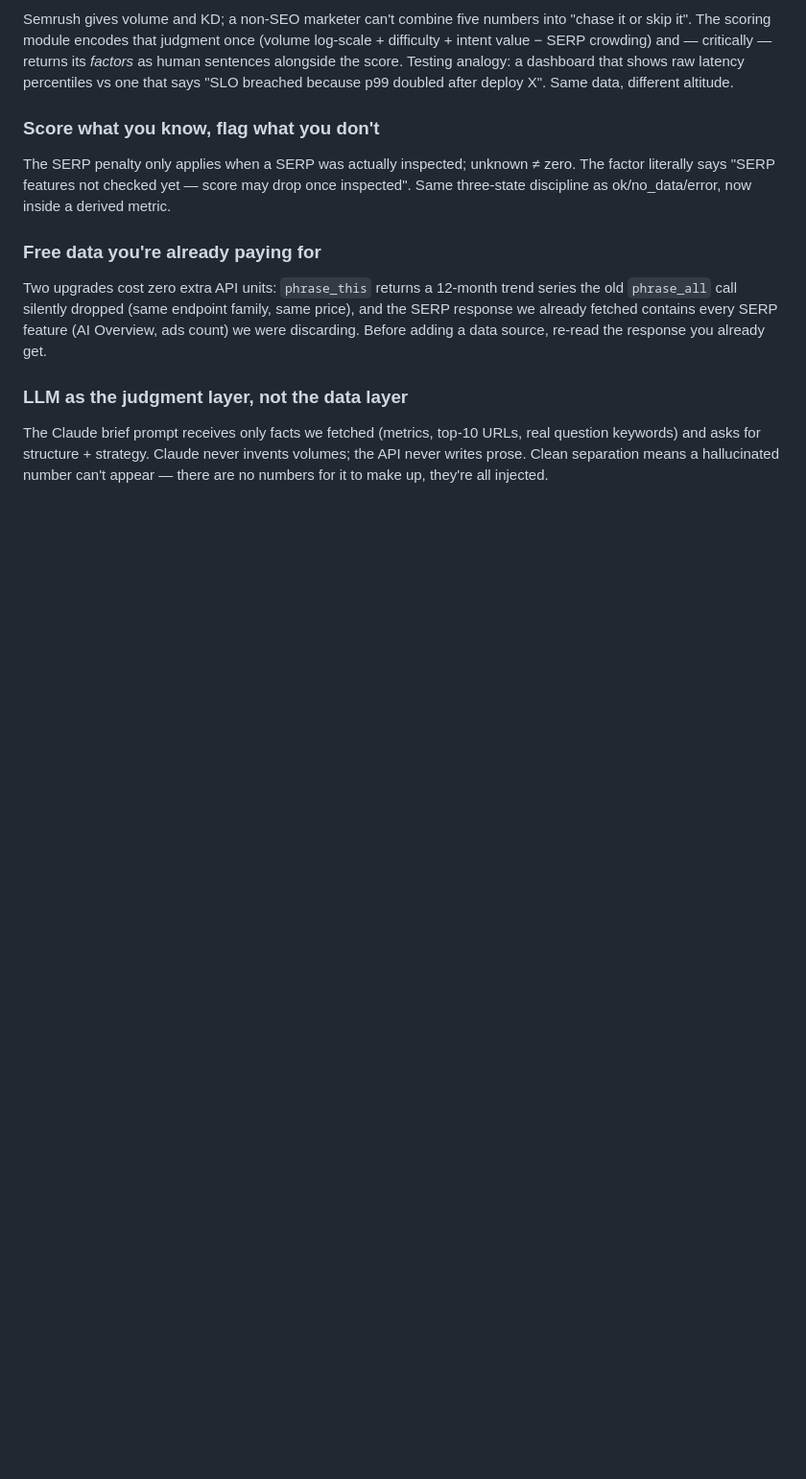
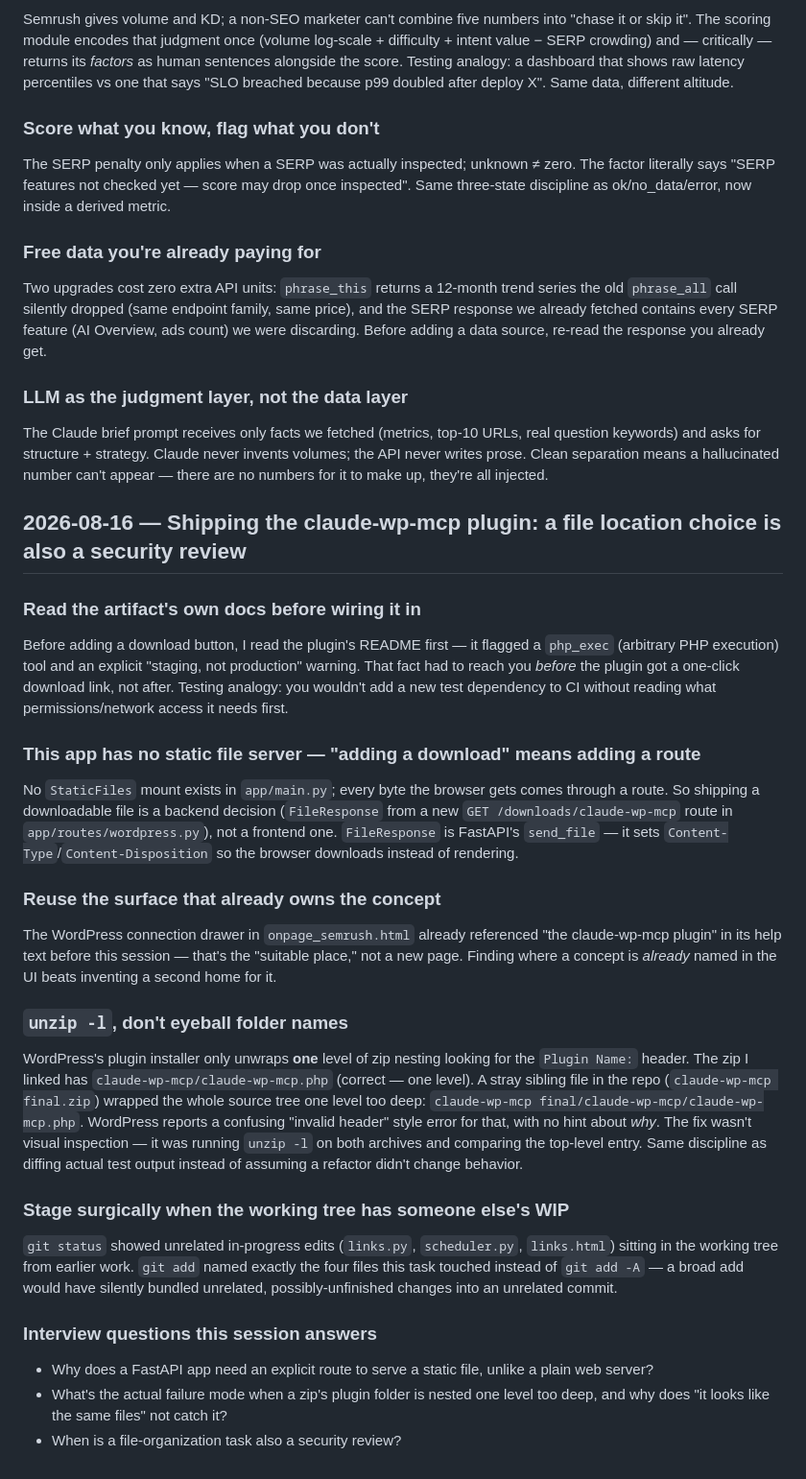
Before and after one commit to abhiraz7/SEO-Automation, a Markdown page: LEARNING_JOURNAL.md, the part around the change. Shown at 96% size. Drawn GitHub-style; blank space fills up the shorter version.

Commit message:
LEARNING_JOURNAL: document the claude-wp-mcp plugin shipping session

```diff
--- a/LEARNING_JOURNAL.md
+++ b/LEARNING_JOURNAL.md
@@ -631,3 +631,25 @@ Two upgrades cost zero extra API units: `phrase_this` returns a 12-month trend s
 
 ### LLM as the judgment layer, not the data layer
 The Claude brief prompt receives only facts we fetched (metrics, top-10 URLs, real question keywords) and asks for structure + strategy. Claude never invents volumes; the API never writes prose. Clean separation means a hallucinated number can't appear — there are no numbers for it to make up, they're all injected.
+
+## 2026-08-16 — Shipping the claude-wp-mcp plugin: a file location choice is also a security review
+
+### Read the artifact's own docs before wiring it in
+Before adding a download button, I read the plugin's README first — it flagged a `php_exec` (arbitrary PHP execution) tool and an explicit "staging, not production" warning. That fact had to reach you *before* the plugin got a one-click download link, not after. Testing analogy: you wouldn't add a new test dependency to CI without reading what permissions/network access it needs first.
+
+### This app has no static file server — "adding a download" means adding a route
+No `StaticFiles` mount exists in `app/main.py`; every byte the browser gets comes through a route. So shipping a downloadable file is a backend decision (`FileResponse` from a new `GET /downloads/claude-wp-mcp` route in `app/routes/wordpress.py`), not a frontend one. `FileResponse` is FastAPI's `send_file` — it sets `Content-Type`/`Content-Disposition` so the browser downloads instead of rendering.
+
+### Reuse the surface that already owns the concept
+The WordPress connection drawer in `onpage_semrush.html` already referenced "the claude-wp-mcp plugin" in its help text before this session — that's the "suitable place," not a new page. Finding where a concept is *already* named in the UI beats inventing a second home for it.
+
+### `unzip -l`, don't eyeball folder names
+WordPress's plugin installer only unwraps **one** level of zip nesting looking for the `Plugin Name:` header. The zip I linked has `claude-wp-mcp/claude-wp-mcp.php` (correct — one level). A stray sibling file in the repo (`claude-wp-mcp final.zip`) wrapped the whole source tree one level too deep: `claude-wp-mcp final/claude-wp-mcp/claude-wp-mcp.php`. WordPress reports a confusing "invalid header" style error for that, with no hint about *why*. The fix wasn't visual inspection — it was running `unzip -l` on both archives and comparing the top-level entry. Same discipline as diffing actual test output instead of assuming a refactor didn't change behavior.
+
+### Stage surgically when the working tree has someone else's WIP
+`git status` showed unrelated in-progress edits (`links.py`, `scheduler.py`, `links.html`) sitting in the working tree from earlier work. `git add` named exactly the four files this task touched instead of `git add -A` — a broad add would have silently bundled unrelated, possibly-unfinished changes into an unrelated commit.
+
+### Interview questions this session answers
+- Why does a FastAPI app need an explicit route to serve a static file, unlike a plain web server?
+- What's the actual failure mode when a zip's plugin folder is nested one level too deep, and why does "it looks like the same files" not catch it?
+- When is a file-organization task also a security review?
```
